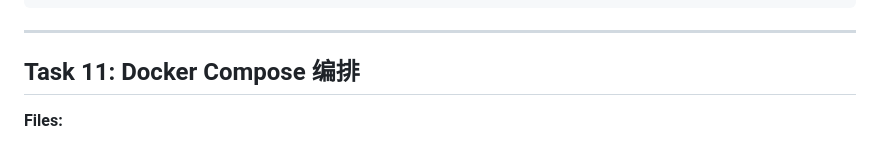
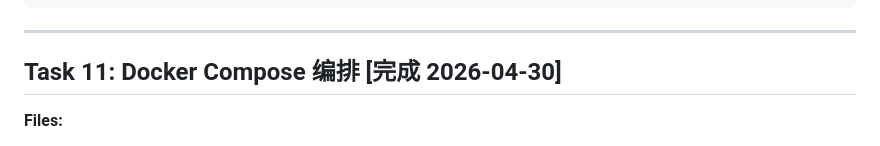
Before and after one commit to Fiveoranges-AI/YunWei-AI-Platform, a Markdown page: docs/PLAN.md, the part around the change. Rendered like a GitHub page.

Commit message:
Mark Task 11 done in PLAN.md

```diff
--- a/docs/PLAN.md
+++ b/docs/PLAN.md
@@ -2113,7 +2113,7 @@ git commit -m "feat: relative fetch paths + auto base href"
 
 ---
 
-## Task 11: Docker Compose 编排
+## Task 11: Docker Compose 编排 [完成 2026-04-30]
 
 **Files:**
 - Create: `~/agent-platform/ops/docker-compose.yml`
```
